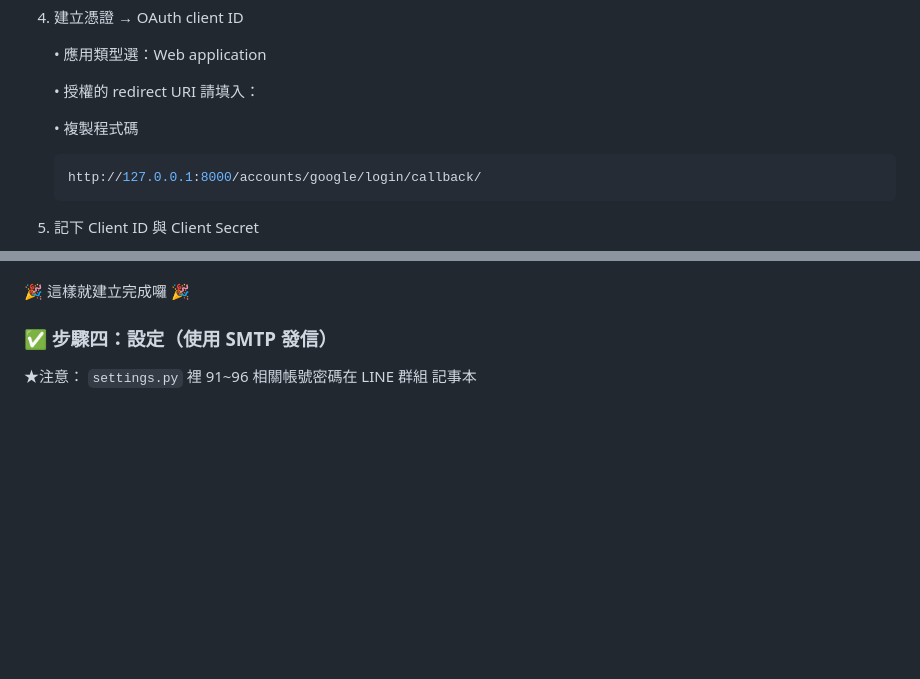
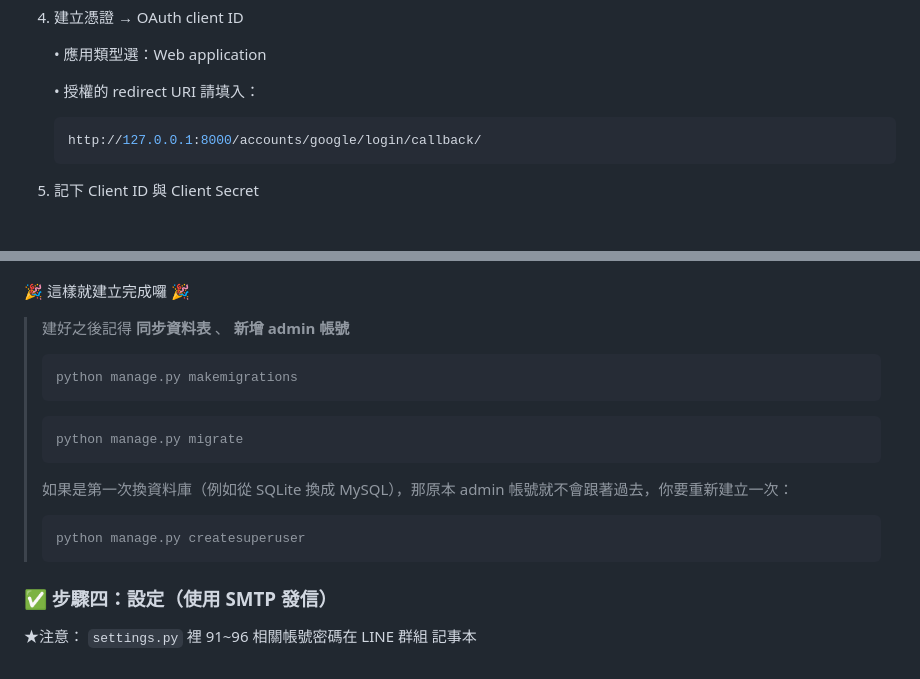
Before and after one commit to hongxu0218/114404ntub, a Markdown page: ENV_SETUP.md, 2 parts joined by grey strips. Rendered like a GitHub page; blank space fills up the shorter version.

````diff
--- a/ENV_SETUP.md
+++ b/ENV_SETUP.md
@@ -53,8 +53,6 @@ ADMIN_EMAIL=admin-notification@example.com  # 系統管理員通知用途。系
 
     • 授權的 redirect URI 請填入：
 
-    • 複製程式碼
-
    ```bash
    http://127.0.0.1:8000/accounts/google/login/callback/
    ```
@@ -90,6 +88,18 @@ ADMIN_EMAIL=admin-notification@example.com  # 系統管理員通知用途。系
 8. 點選 **Finish**
 
 🎉 這樣就建立完成囉 🎉
+> 建好之後記得 **同步資料表** 、 **新增 admin 帳號**
+> ```bash
+> python manage.py makemigrations
+> ```
+> ```bash
+> python manage.py migrate
+> ```
+> 如果是第一次換資料庫（例如從 SQLite 換成 MySQL），那原本 admin 帳號就不會跟著過去，你要重新建立一次：
+> ```bash
+> python manage.py createsuperuser
+> ```
+
 
 ### ✅ 步驟四：設定（使用 SMTP 發信）
 ★注意： `settings.py` 裡 91~96
````
